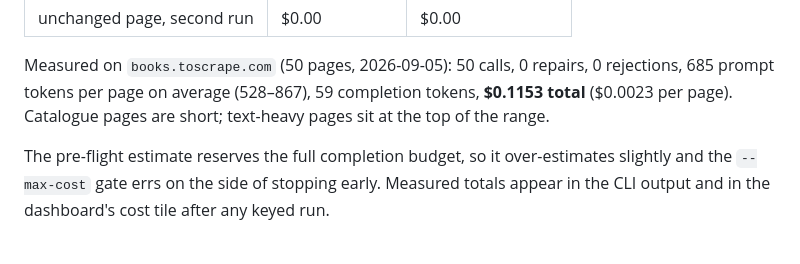
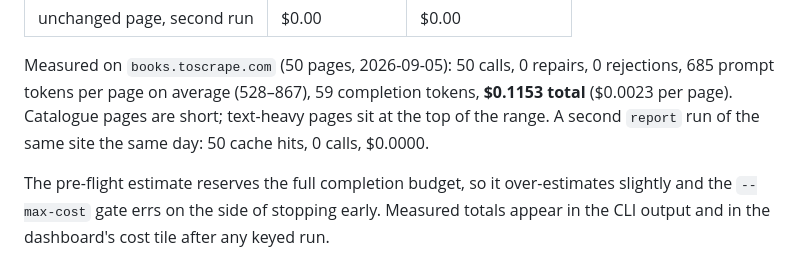
Before and after one commit to Yataghanac/seo-scout, a Markdown page: README.md, the part around the change. GitHub-like rendering.

Commit message:
docs: record measured zero-cost second run from the AI cache
Co-Authored-By: Claude Fable 5.1 <noreply@anthropic.com>

```diff
--- a/README.md
+++ b/README.md
@@ -127,6 +127,7 @@ completion tokens:
 Measured on `books.toscrape.com` (50 pages, 2026-09-05): 50 calls, 0 repairs, 0 rejections,
 685 prompt tokens per page on average (528–867), 59 completion tokens, **$0.1153 total**
 ($0.0023 per page). Catalogue pages are short; text-heavy pages sit at the top of the range.
+A second `report` run of the same site the same day: 50 cache hits, 0 calls, $0.0000.
 
 The pre-flight estimate reserves the full completion budget, so it over-estimates slightly and
 the `--max-cost` gate errs on the side of stopping early. Measured totals appear in the CLI
```
